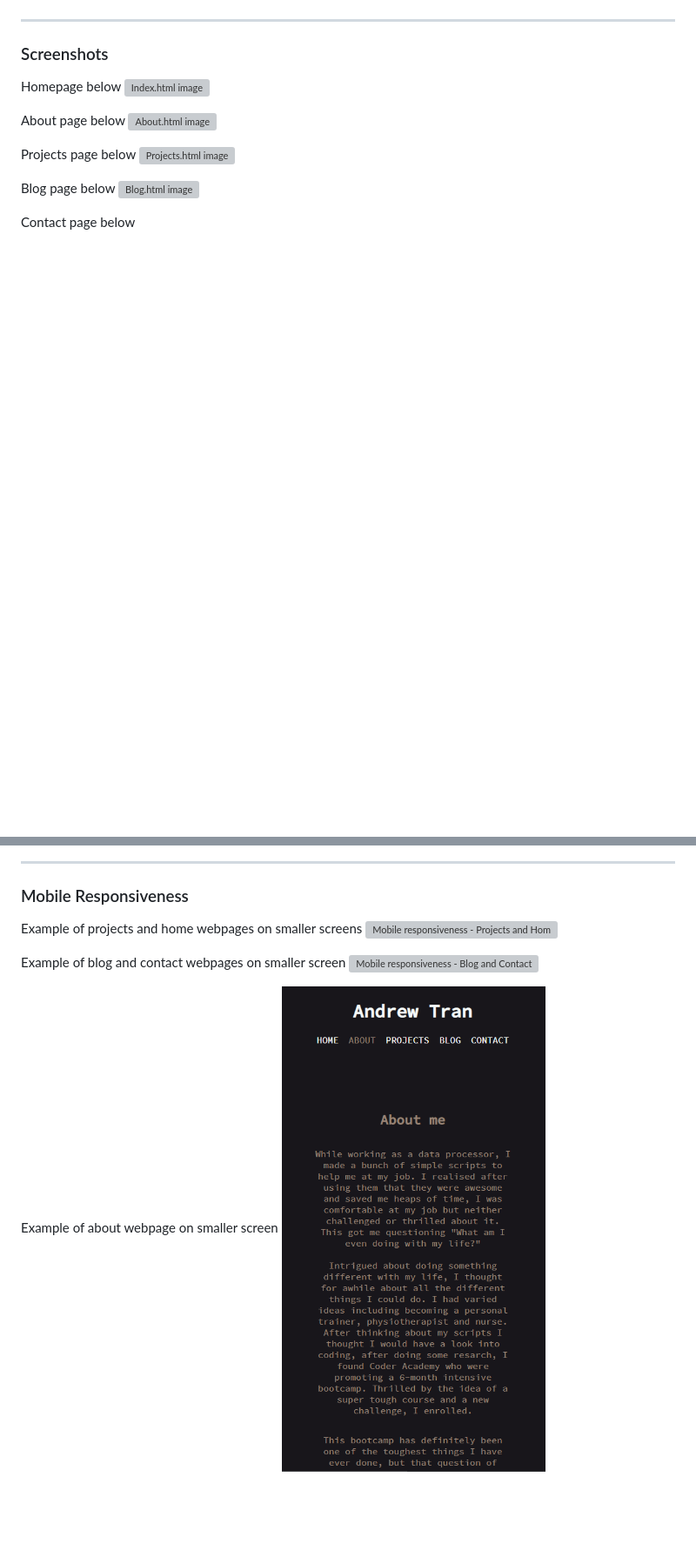
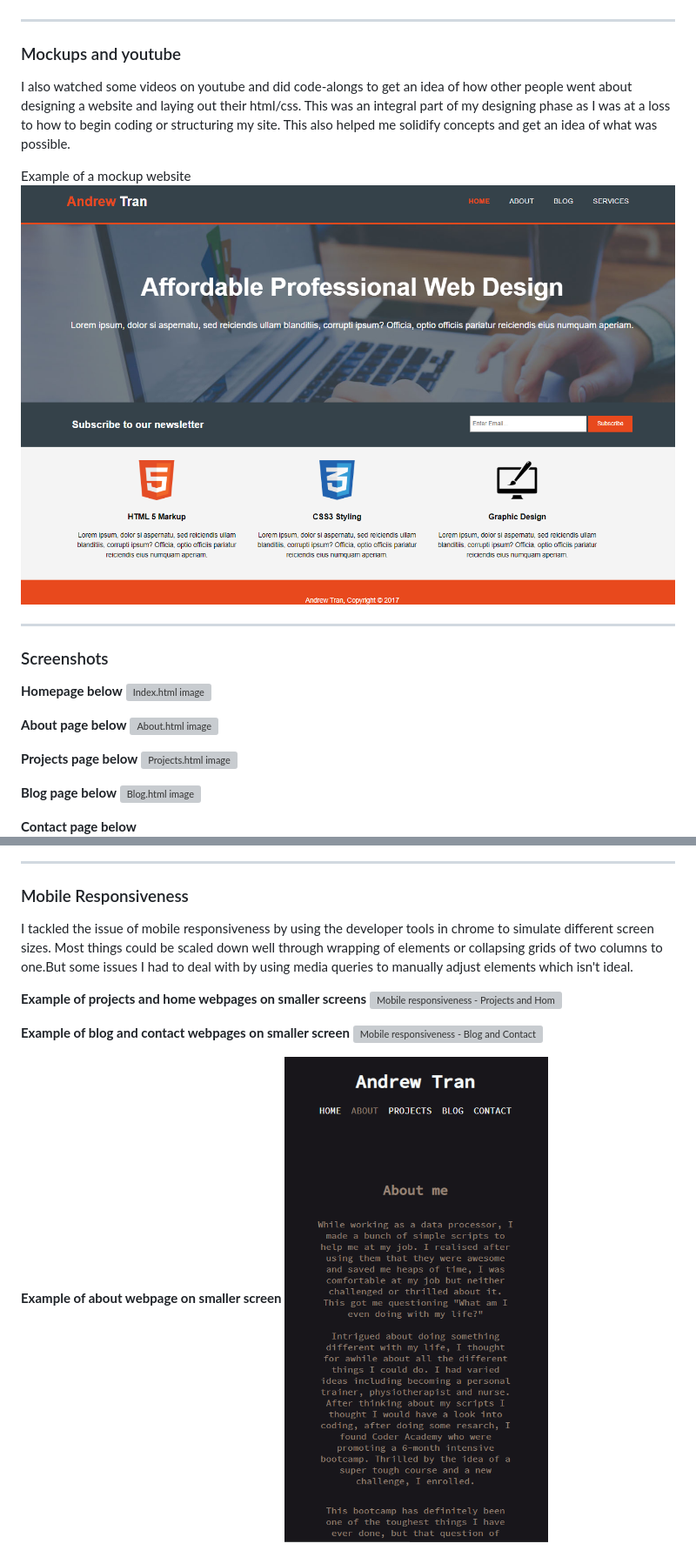
Before and after one commit to andrewtrandev/PortfolioV2, a Markdown page: README.md, 2 parts joined by grey strips. Shown: that part at 87% size. Drawn GitHub-style; pictures changed too: docs/mockup.PNG (added); blank space fills up the shorter version; grey boxes are pictures that could not be loaded.

```diff
--- a/README.md
+++ b/README.md
@@ -63,34 +63,48 @@ Wireframe for contact page below
 
 ---
 
+### Mockups and youtube
+
+I also watched some videos on youtube and did code-alongs to get an idea of how
+other people went about designing a website and laying out their html/css.
+This was an integral part of my designing phase as I was at a loss to how to begin coding or structuring my site. This also helped me solidify concepts and get an idea of what was possible.
+
+Example of a mockup website
+![Image of mockup website](/docs/mockup.PNG)
+
+
+---
+
 ### Screenshots
-Homepage below
+**Homepage below**
 ![Index.html image](/docs/Home.PNG)
 
-About page below
+**About page below**
 ![About.html image](/docs/About.PNG)
 
-Projects page below
+**Projects page below**
 ![Projects.html image](/docs/Projects.PNG)
 
-Blog page below
+**Blog page below**
 ![Blog.html image](/docs/Blog.PNG)
 
-Contact page below
+**Contact page below**
 ![Contact.html image](/docs/Contact.PNG)
 
 ---
 
 ### Mobile Responsiveness
 
-Example of projects and home webpages on smaller screens
+I tackled the issue of mobile responsiveness by using the developer tools in chrome to simulate different screen sizes. Most things could be scaled down well through wrapping of elements or collapsing grids of two columns to one.But some issues I had to deal with by using media queries to manually adjust elements which isn't ideal.
+
+**Example of projects and home webpages on smaller screens**
 ![Mobile responsiveness - Projects and Home](/docs/Mobile1.PNG)
 
-Example of blog and contact webpages on smaller screen
+**Example of blog and contact webpages on smaller screen**
 ![Mobile responsiveness - Blog and Contact](/docs/Mobile2.PNG)
 
 
-Example of about webpage on smaller screen
+**Example of about webpage on smaller screen**
 ![Mobile responsiveness - About](/docs/Mobile3.PNG)
 
 
```
Also changed, not shown: other parts of README.md (+9 -4 lines), docs/Colours.PNG (added).
